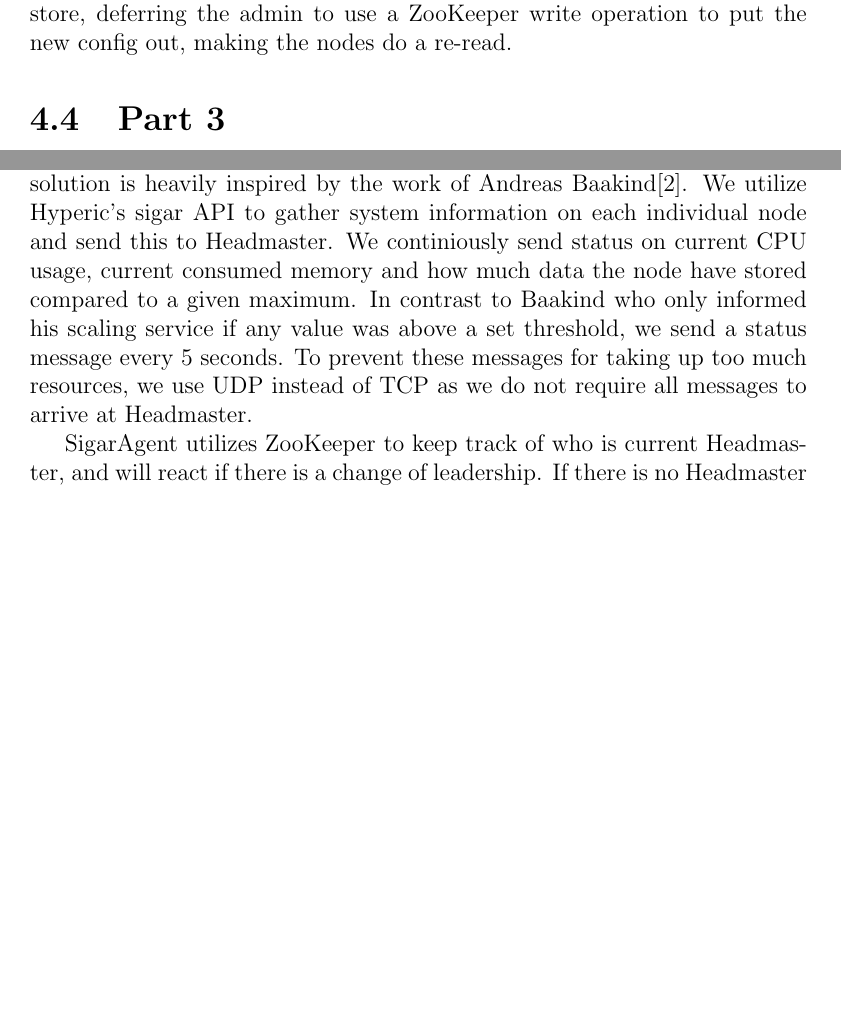
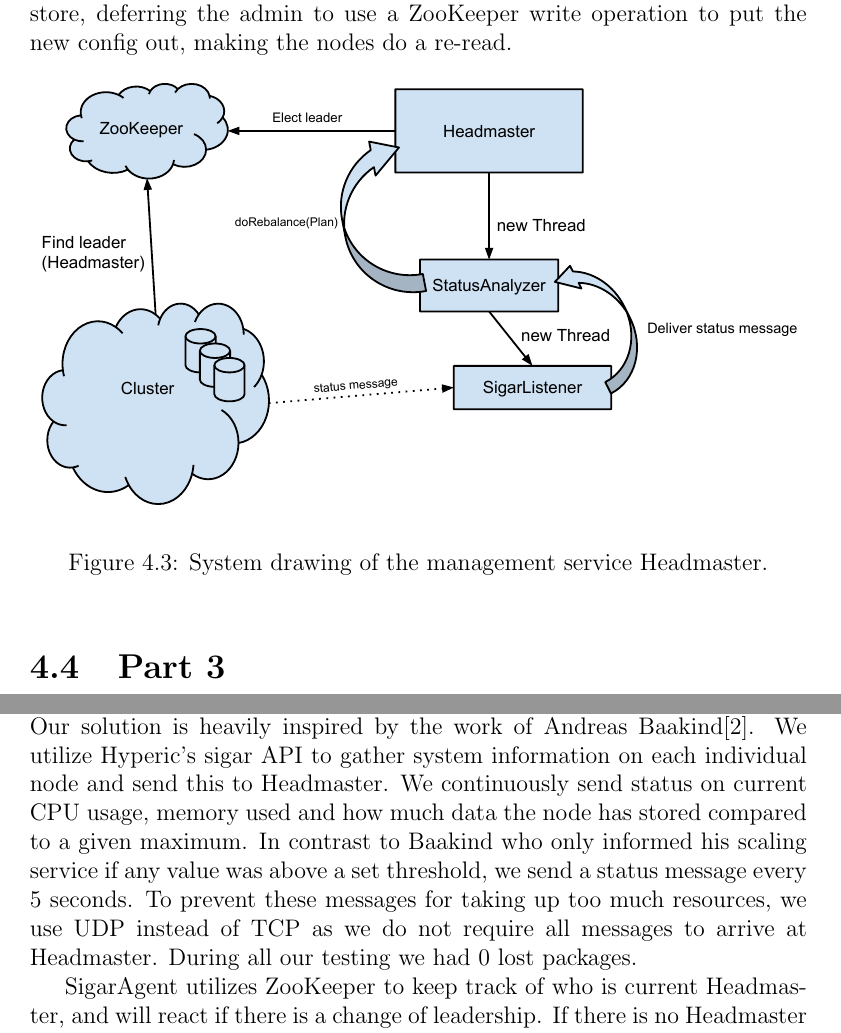
Before and after one commit to esiqveland/masteroppgave, a LaTeX thesis (rapport/rapport.tex, which reads rapport/implementation/implementation.tex): two parts of pages 54 and 55 of 88 before the commit and two parts of pages 54 and 55 of 89 after it, joined at a grey line, cut so that both start at the same text, the shorter picture padded with empty space. Compiled offline with pdfLaTeX.

Commit message:
implementation: add headmaster drawing

```diff
--- a/rapport/implementation/implementation.tex
+++ b/rapport/implementation/implementation.tex
@@ -134,6 +134,12 @@
 We therefore decided to ignore such put requests in the ZooKeeper driven persistent Store, and only put the new data in the Metadata cache store, deferring the admin to use a ZooKeeper write operation to put the new config out, making the nodes do a re-read.
 
 
+\begin{figure}[h]
+    \centering
+    \includegraphics[width=1.0\textwidth]{implementation/Headmaster}
+    \caption{System drawing of the management service Headmaster.}
+    \label{fig:headmaster}
+\end{figure}
 
 \section{Part 3}
 \subsection{Headmaster}
@@ -149,6 +155,6 @@
 
 \subsection{SigarAgent}
-SigarAgent is our service for monitoring activity on nodes in the cluster. Our solution is heavily inspired by the work of Andreas Baakind\cite{baakind}. We utilize Hyperic's sigar API to gather system information on each individual node and send this to Headmaster. We continiously send status on current CPU usage, current consumed memory and how much data the node have stored compared to a given maximum. In contrast to Baakind who only informed his scaling service if any value was above a set threshold, we send a status message every 5 seconds. To prevent these messages for taking up too much resources, we use UDP instead of TCP as we do not require all messages to arrive at Headmaster.
+SigarAgent is our service for monitoring activity on nodes in the cluster. Our solution is heavily inspired by the work of Andreas Baakind\cite{baakind}. We utilize Hyperic's sigar API to gather system information on each individual node and send this to Headmaster. We continuously send status on current CPU usage, memory used and how much data the node has stored compared to a given maximum. In contrast to Baakind who only informed his scaling service if any value was above a set threshold, we send a status message every 5 seconds. To prevent these messages for taking up too much resources, we use UDP instead of TCP as we do not require all messages to arrive at Headmaster. During all our testing we had 0 lost packages.
 
 SigarAgent utilizes ZooKeeper to keep track of who is current Headmaster, and will react if there is a change of leadership. If there is no Headmaster active, SigarAgent will sleep until it is notified of a new Headmaster.
 
```
Also changed, not shown: rapport/implementation/implementation.tex (4 more changed lines).
